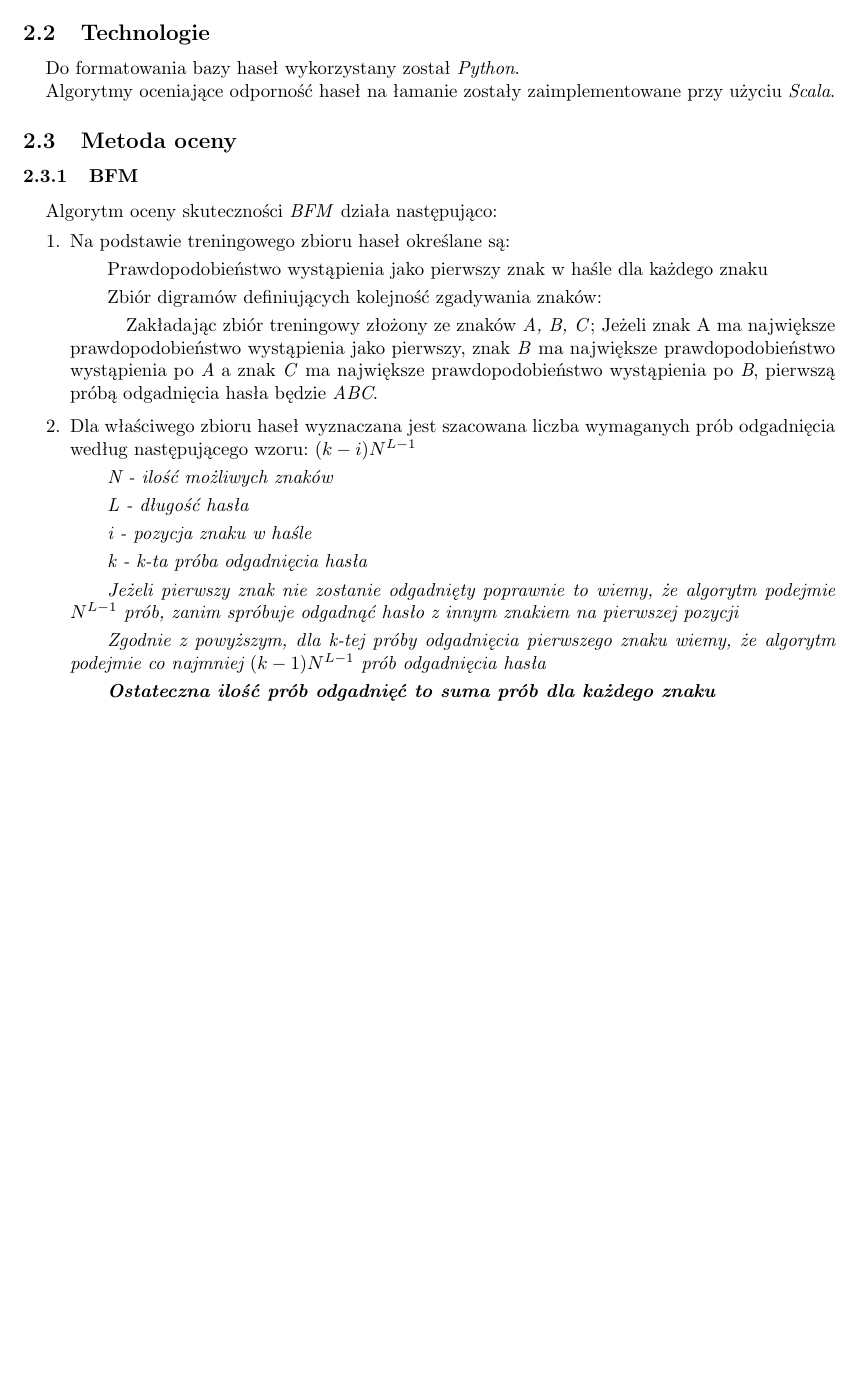
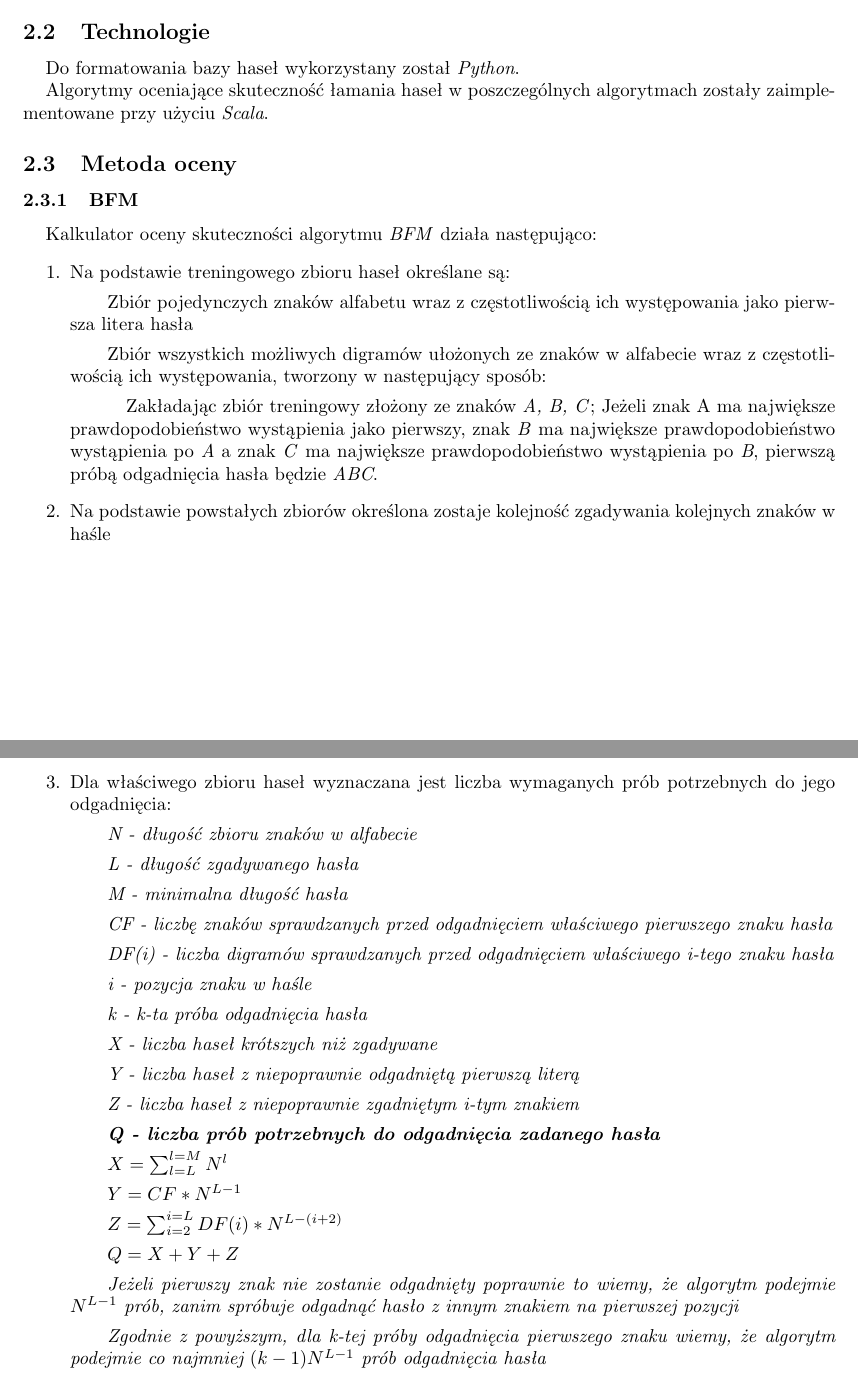
Before and after one commit to JanJPK/S8-AIOB, a LaTeX document (reports/report_1/report_1.tex): part of page 3 of 5 before the commit and two parts of pages 3 and 4 of 6 after it, the two joined at a grey line, cut so that both start at the same text, the shorter picture padded with empty space. Compiled offline with pdfLaTeX.

Commit message:
Updated mathematical equations

```diff
--- a/reports/report_1/report_1.tex
+++ b/reports/report_1/report_1.tex
@@ -101,25 +101,41 @@ Dane muszą zostać sformatowane przed użyciem ich w eksperymencie — są one
 	\subsection{Technologie}
 	Do formatowania bazy haseł wykorzystany został \textit{Python}.
 
-Algorytmy oceniające odporność haseł na łamanie zostały zaimplementowane przy użyciu \textit{Scala}.
+	Algorytmy oceniające skuteczność łamania haseł w poszczególnych algorytmach zostały zaimplementowane przy użyciu \textit{Scala}.
 
 	\subsection{Metoda oceny}
 	\subsubsection{BFM}
-Algorytm oceny skuteczności \textit{BFM} działa następująco:
+	Kalkulator oceny skuteczności algorytmu \textit{BFM} działa następująco:
 	\begin{enumerate}
 		\item Na podstawie treningowego zbioru haseł określane są:
-	% \subitem Tablica mieszająca, w której klucze to znaki a wartości to prawdopodobieństwo wystąpienia jako pierwszy znak w haśle
-		\subitem Prawdopodobieństwo wystąpienia jako pierwszy znak w haśle dla każdego znaku
-		\subitem Zbiór digramów definiujących kolejność zgadywania znaków:
+		\subitem Zbiór pojedynczych znaków alfabetu wraz z częstotliwością ich występowania jako pierwsza litera hasła
+		\subitem Zbiór wszystkich możliwych digramów ułożonych ze znaków w alfabecie wraz z częstotliwością ich występowania, tworzony w następujący sposób:
 		\subsubitem Zakładając zbiór treningowy złożony ze znaków \textit{A, B, C}; Jeżeli znak \text{A} ma największe prawdopodobieństwo wystąpienia jako pierwszy, znak \textit{B} ma największe prawdopodobieństwo wystąpienia po \textit{A} a znak \textit{C} ma największe prawdopodobieństwo wystąpienia po \textit{B}, pierwszą próbą odgadnięcia hasła będzie \textit{ABC}.
-	\item Dla właściwego zbioru haseł wyznaczana jest szacowana liczba wymaganych prób odgadnięcia według następującego wzoru: $ (k-i)N^{L-1} $
-		\subitem \textit{N - ilość możliwych znaków}
-		\subitem \textit{L - długość hasła}
+		\item Na podstawie powstałych zbiorów określona zostaje kolejność zgadywania kolejnych znaków w haśle
+		%\item Dla właściwego zbioru haseł wyznaczana jest liczba wymaganych prób potrzebnych do jego odgadnięcia według następującego wzoru: $ (k-i)N^{L-i} $
+
+		\newpage
+		\item Dla właściwego zbioru haseł wyznaczana jest liczba wymaganych prób potrzebnych do jego odgadnięcia:
+		\subitem \textit{N - długość zbioru znaków w alfabecie}
+		\subitem \textit{L - długość zgadywanego hasła}
+		\subitem \textit{M - minimalna długość hasła}
+		\subitem \textit{CF - liczbę znaków sprawdzanych przed odgadnięciem właściwego pierwszego znaku hasła}
+		\subitem \textit{DF(i) - liczba digramów sprawdzanych przed odgadnięciem właściwego i-tego znaku hasła}
 		\subitem \textit{i - pozycja znaku w haśle}
 		\subitem \textit{k - k-ta próba odgadnięcia hasła}
+		\subitem \textit{X - liczba haseł krótszych niż zgadywane}
+		\subitem \textit{Y - liczba haseł z niepoprawnie odgadniętą pierwszą literą}
+		\subitem \textit{Z - liczba haseł z niepoprawnie zgadniętym i-tym znakiem}
+		\subitem \textbf{\textit{Q - liczba prób potrzebnych do odgadnięcia zadanego hasła}}
+
+		\subitem $ X = \sum_{l = L}^{l = M} N^l $
+		\subitem $ Y = CF * N^{L-1} $
+		\subitem $ Z = \sum_{i = 2}^{i = L} DF(i) * N^{L - (i + 2)} $
+		\subitem $ Q = X + Y + Z $
+
 		\subitem \textit{Jeżeli pierwszy znak nie zostanie odgadnięty poprawnie to wiemy, że algorytm podejmie $ N^{L-1} $ prób, zanim spróbuje odgadnąć hasło z innym znakiem na pierwszej pozycji}
 		\subitem \textit{Zgodnie z powyższym, dla k-tej próby odgadnięcia pierwszego znaku wiemy, że algorytm podejmie co najmniej $ (k-1)N^{L-1} $ prób odgadnięcia hasła}
-		\subitem \textbf{\textit{Ostateczna ilość prób odgadnięć to suma prób dla każdego znaku}}
+		%\subitem \textbf{\textit{Ostateczna ilość prób odgadnięć to suma prób dla każdego znaku}}
 	\end{enumerate}
 
 	%----------------------------------------------------------------------------------------
```
Also changed, not shown: reports/report_1/report_1.pdf. Lines whose indentation alone changed are shown as unchanged.
